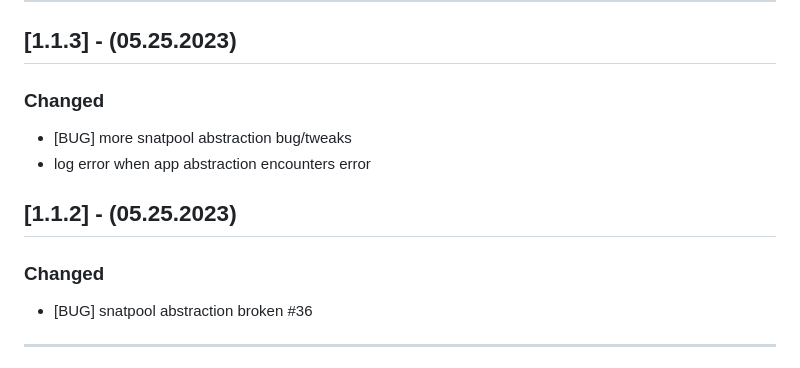
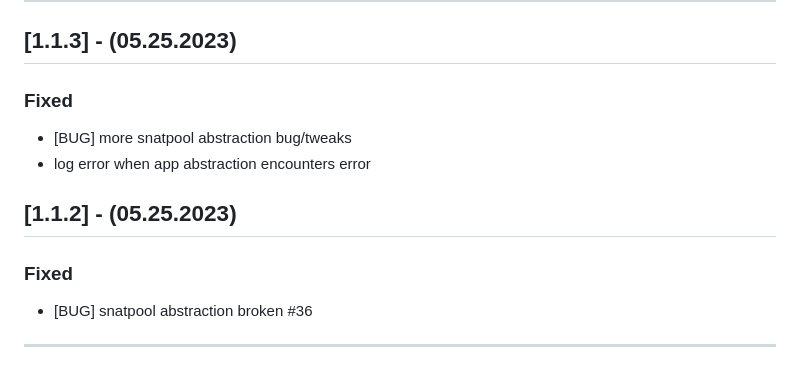
Before and after one commit to f5devcentral/f5-corkscrew, a Markdown page: CHANGELOG.md, the part around the change. Rendered like a GitHub page.

Commit message:
pipeline changelog tweaks

```diff
--- a/CHANGELOG.md
+++ b/CHANGELOG.md
@@ -32,14 +32,14 @@ Check [Keep a Changelog](http://keepachangelog.com/) for recommendations on how
 
 ## [1.1.3] - (05.25.2023)
 
-### Changed
+### Fixed
 
 - [BUG] more snatpool abstraction bug/tweaks
 - log error when app abstraction encounters error
 
 ## [1.1.2] - (05.25.2023)
 
-### Changed
+### Fixed
 
 - [BUG] snatpool abstraction broken #36
 
```
